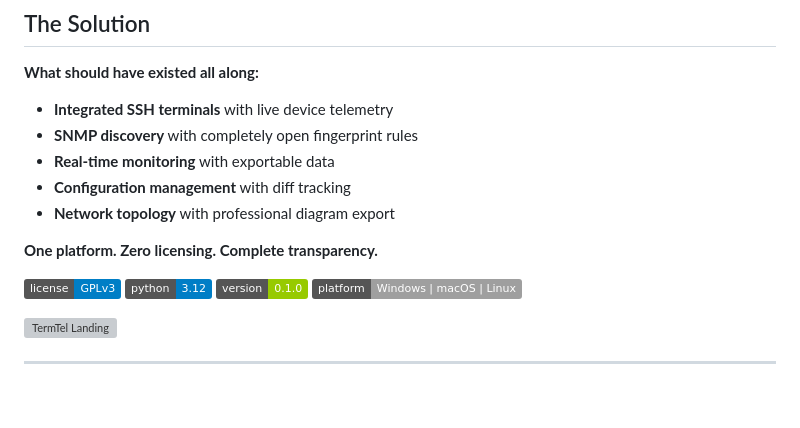
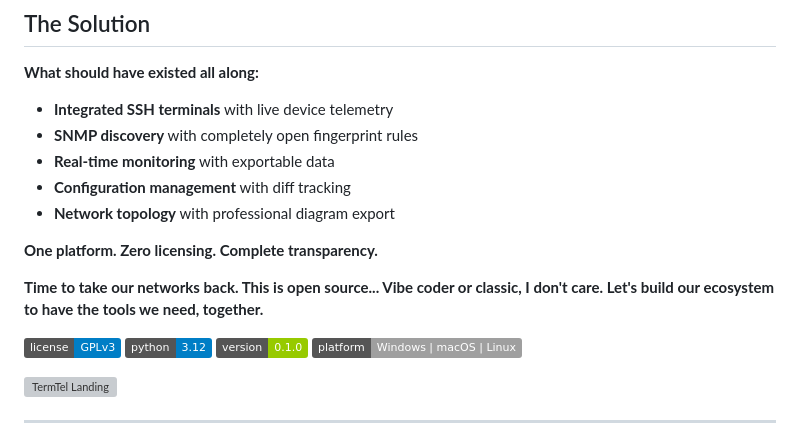
Before and after one commit to scottpeterman/termtelent, a Markdown page: README.md, the part around one of its changes. Rendered like a GitHub page; badges without logos; blank space fills up the shorter version; grey boxes are pictures that could not be loaded.

```diff
--- a/README.md
+++ b/README.md
@@ -29,6 +29,7 @@ None talking to each other. None showing you how they actually work. Closed data
 
 **One platform. Zero licensing. Complete transparency.**
 
+**Time to take our networks back. This is open source... Vibe coder or classic, I don't care. Let's build our ecosystem to have the tools we need, together.**
 
 [![GPLv3 License](https://img.shields.io/badge/license-GPLv3-blue.svg)](LICENSE)
 [![Python 3.12](https://img.shields.io/badge/python-3.12-blue.svg)](https://python.org)
```
Also changed, not shown: other parts of README.md (+78 -5 lines).
